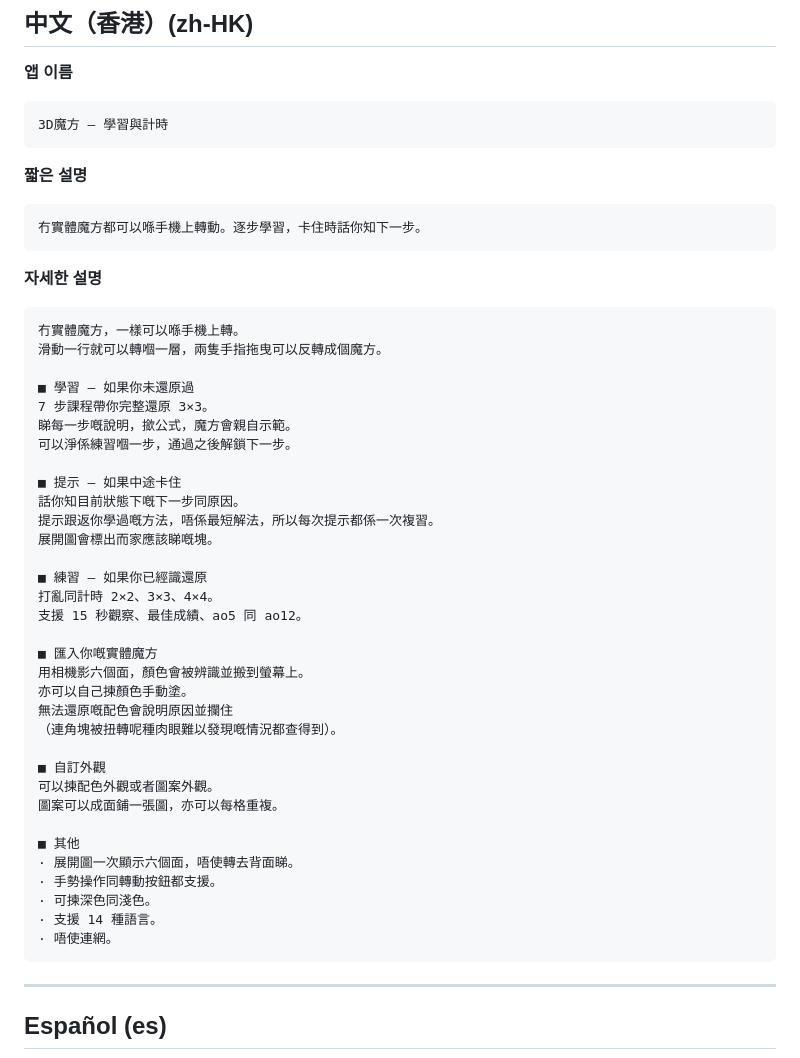
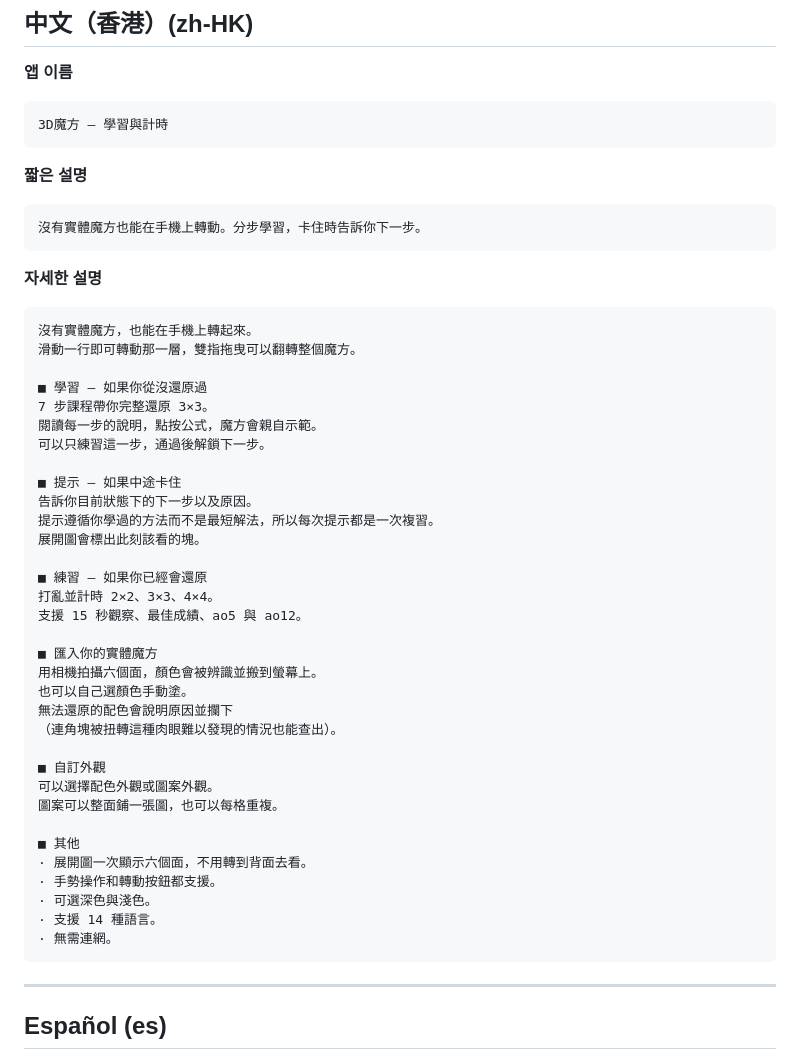
Before and after one commit to Yongminlee2/legal, a Markdown page: cube3d/store-listing.md, the part around the change. Rendered like a GitHub page.

Commit message:
홍콩 등록정보를 정식 문어체로 통일
앱 UI의 홍콩 번역을 정식 문어체(대만과 동일)로 맞추면서 스토어 문안도 같은
기준으로 통일했다. 광둥어 구어체와 문어체가 섞여 있으면 읽는 사람에게는
문체가 널뛰는 것으로 보인다.

````diff
--- a/cube3d/store-listing.md
+++ b/cube3d/store-listing.md
@@ -286,43 +286,43 @@ Picture skins can spread one image across a whole face or repeat it per sticker.
 ```
 **짧은 설명**
 ```
-冇實體魔方都可以喺手機上轉動。逐步學習，卡住時話你知下一步。
+沒有實體魔方也能在手機上轉動。分步學習，卡住時告訴你下一步。
 ```
 **자세한 설명**
 ```
-冇實體魔方，一樣可以喺手機上轉。
-滑動一行就可以轉嗰一層，兩隻手指拖曳可以反轉成個魔方。
+沒有實體魔方，也能在手機上轉起來。
+滑動一行即可轉動那一層，雙指拖曳可以翻轉整個魔方。
 
-■ 學習 — 如果你未還原過
+■ 學習 — 如果你從沒還原過
 7 步課程帶你完整還原 3×3。
-睇每一步嘅說明，撳公式，魔方會親自示範。
-可以淨係練習嗰一步，通過之後解鎖下一步。
+閱讀每一步的說明，點按公式，魔方會親自示範。
+可以只練習這一步，通過後解鎖下一步。
 
 ■ 提示 — 如果中途卡住
-話你知目前狀態下嘅下一步同原因。
-提示跟返你學過嘅方法，唔係最短解法，所以每次提示都係一次複習。
-展開圖會標出而家應該睇嘅塊。
+告訴你目前狀態下的下一步以及原因。
+提示遵循你學過的方法而不是最短解法，所以每次提示都是一次複習。
+展開圖會標出此刻該看的塊。
 
-■ 練習 — 如果你已經識還原
-打亂同計時 2×2、3×3、4×4。
-支援 15 秒觀察、最佳成績、ao5 同 ao12。
+■ 練習 — 如果你已經會還原
+打亂並計時 2×2、3×3、4×4。
+支援 15 秒觀察、最佳成績、ao5 與 ao12。
 
-■ 匯入你嘅實體魔方
-用相機影六個面，顏色會被辨識並搬到螢幕上。
-亦可以自己揀顏色手動塗。
-無法還原嘅配色會說明原因並攔住
-（連角塊被扭轉呢種肉眼難以發現嘅情況都查得到）。
+■ 匯入你的實體魔方
+用相機拍攝六個面，顏色會被辨識並搬到螢幕上。
+也可以自己選顏色手動塗。
+無法還原的配色會說明原因並攔下
+（連角塊被扭轉這種肉眼難以發現的情況也能查出）。
 
 ■ 自訂外觀
-可以揀配色外觀或者圖案外觀。
-圖案可以成面鋪一張圖，亦可以每格重複。
+可以選擇配色外觀或圖案外觀。
+圖案可以整面鋪一張圖，也可以每格重複。
 
 ■ 其他
-· 展開圖一次顯示六個面，唔使轉去背面睇。
-· 手勢操作同轉動按鈕都支援。
-· 可揀深色同淺色。
+· 展開圖一次顯示六個面，不用轉到背面去看。
+· 手勢操作和轉動按鈕都支援。
+· 可選深色與淺色。
 · 支援 14 種語言。
-· 唔使連網。
+· 無需連網。
 ```
 
 ---
````
